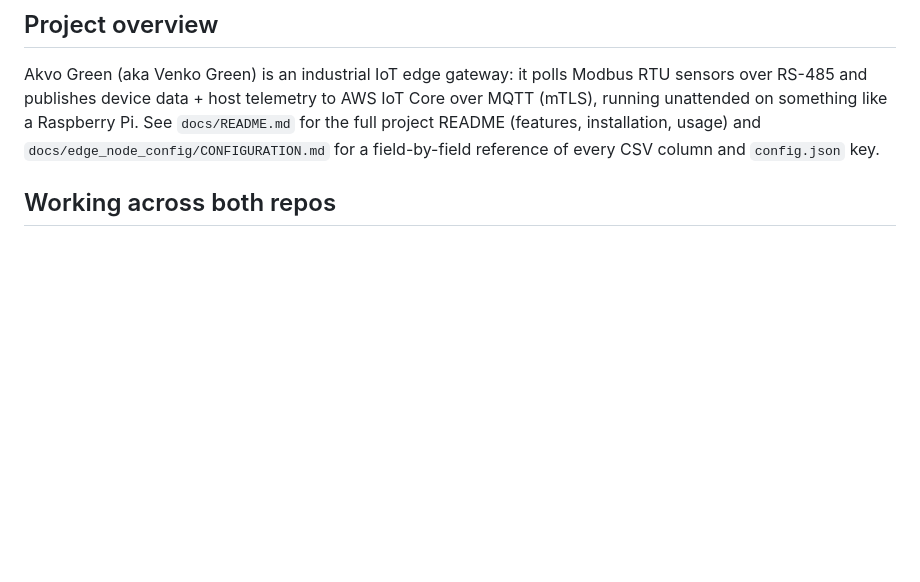
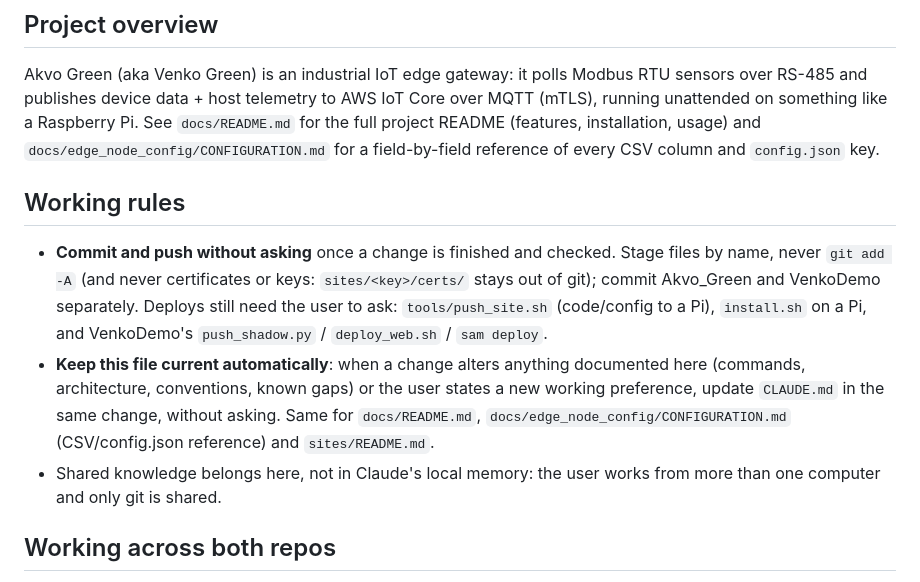
Before and after one commit to choarf/Akvo_Green, a Markdown page: CLAUDE.md, the part around the change. Drawn GitHub-style; blank space fills up the shorter version.

Commit message:
CLAUDE.md: working rules (auto commit/push, keep docs current)
Co-Authored-By: Claude Opus 5.5 <noreply@anthropic.com>

```diff
--- a/CLAUDE.md
+++ b/CLAUDE.md
@@ -5,6 +5,12 @@ This file provides guidance to Claude Code (claude.ai/code) when working with co
 ## Project overview
 
 Akvo Green (aka Venko Green) is an industrial IoT edge gateway: it polls Modbus RTU sensors over RS-485 and publishes device data + host telemetry to AWS IoT Core over MQTT (mTLS), running unattended on something like a Raspberry Pi. See `docs/README.md` for the full project README (features, installation, usage) and `docs/edge_node_config/CONFIGURATION.md` for a field-by-field reference of every CSV column and `config.json` key.
+
+## Working rules
+
+- **Commit and push without asking** once a change is finished and checked. Stage files by name, never `git add -A` (and never certificates or keys: `sites/<key>/certs/` stays out of git); commit Akvo_Green and VenkoDemo separately. Deploys still need the user to ask: `tools/push_site.sh` (code/config to a Pi), `install.sh` on a Pi, and VenkoDemo's `push_shadow.py` / `deploy_web.sh` / `sam deploy`.
+- **Keep this file current automatically**: when a change alters anything documented here (commands, architecture, conventions, known gaps) or the user states a new working preference, update `CLAUDE.md` in the same change, without asking. Same for `docs/README.md`, `docs/edge_node_config/CONFIGURATION.md` (CSV/config.json reference) and `sites/README.md`.
+- Shared knowledge belongs here, not in Claude's local memory: the user works from more than one computer and only git is shared.
 
 ## Working across both repos
 
```
